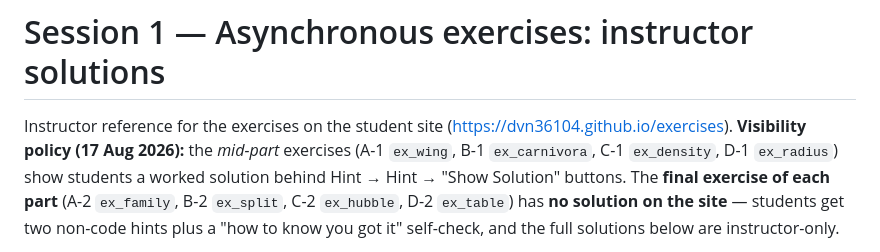
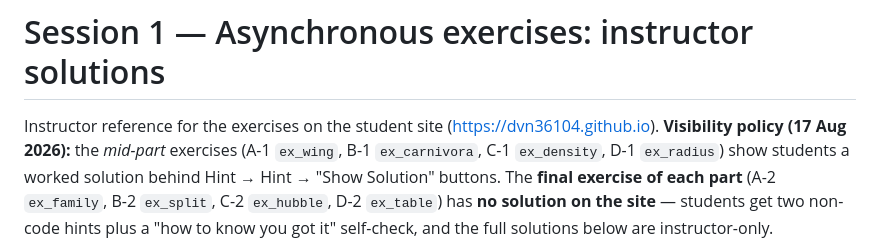
Before and after one commit to gerardjk/visualisation-and-intelligence-course, a Markdown page: merged_course/async-sessions/session1-instructor-solutions.md, the part around the change. GitHub-like rendering.

Commit message:
Compendium: site URL moved to org root

```diff
--- a/merged_course/async-sessions/session1-instructor-solutions.md
+++ b/merged_course/async-sessions/session1-instructor-solutions.md
@@ -1,7 +1,7 @@
 # Session 1 — Asynchronous exercises: instructor solutions
 
 Instructor reference for the exercises on the student site
-(https://dvn36104.github.io/exercises). **Visibility policy (17 Aug
+(https://dvn36104.github.io). **Visibility policy (17 Aug
 2026):** the *mid-part* exercises (A-1 `ex_wing`, B-1 `ex_carnivora`,
 C-1 `ex_density`, D-1 `ex_radius`) show students a worked solution behind Hint → Hint →
 "Show Solution" buttons. The **final exercise of each part** (A-2
```
